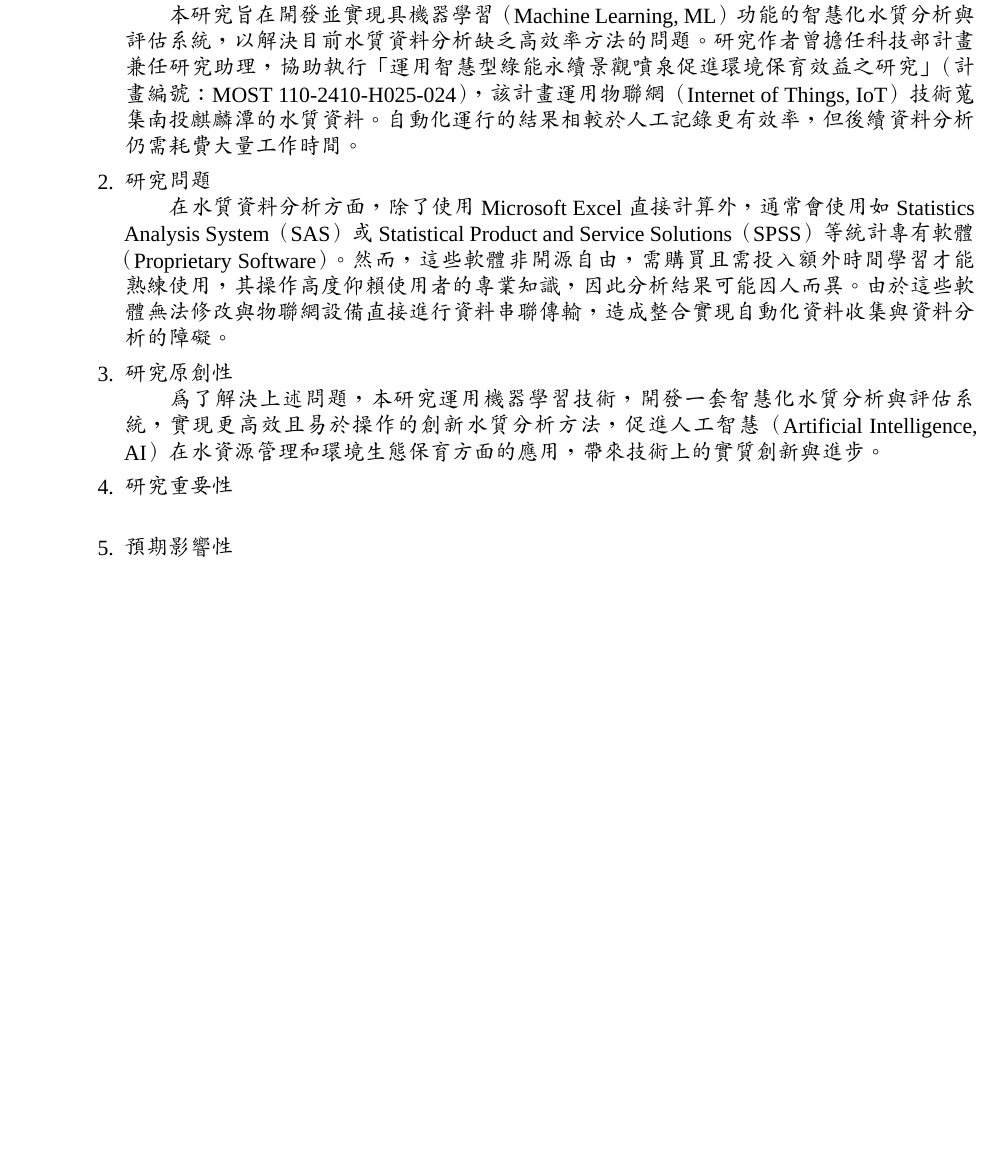
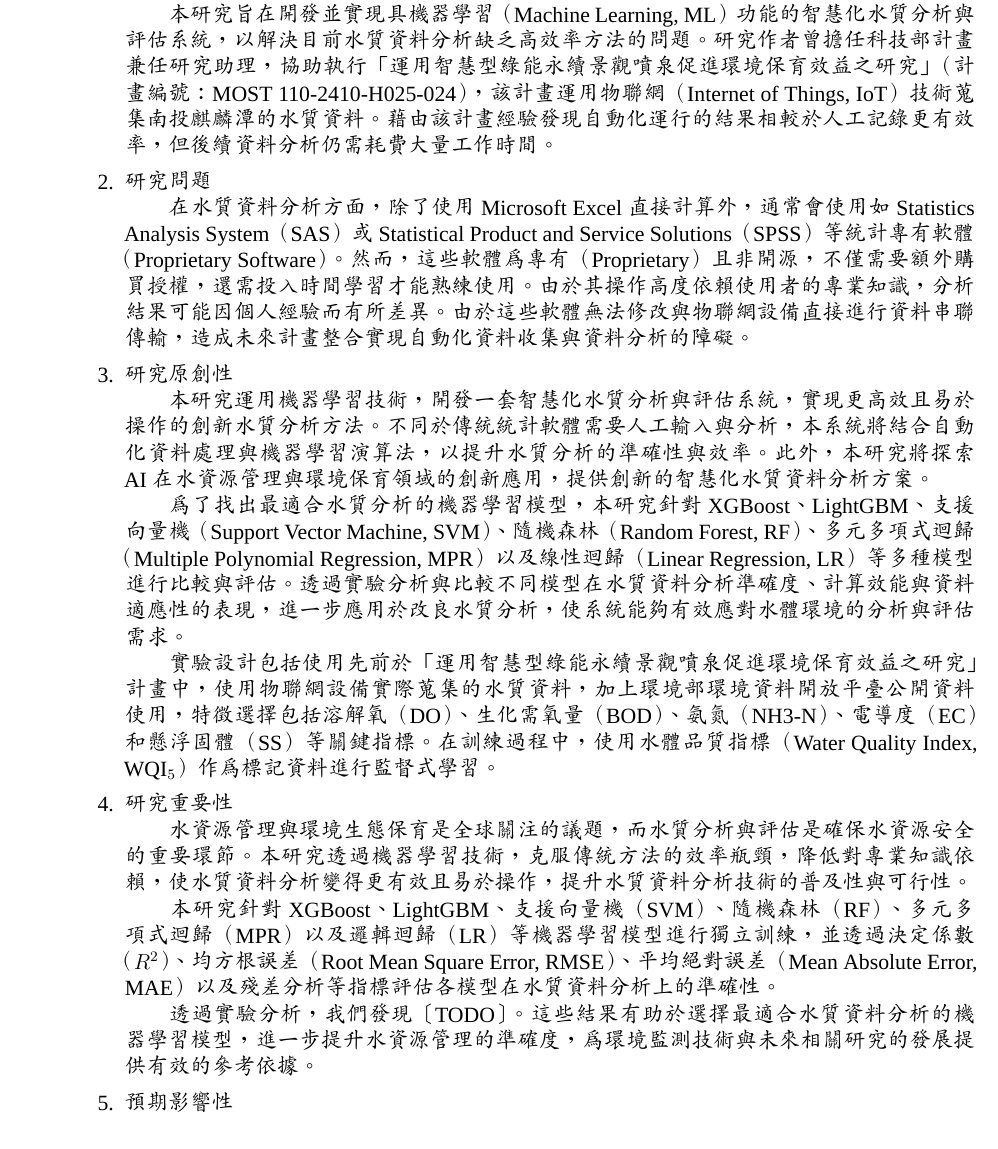
Before and after one commit to KageRyo/nstc-113-2813-C-025-017-E-report, a LaTeX document (report.tex): part of page 1 of 2, cut so that both start at the same text, the shorter picture padded with empty space. Compiled offline with XeLaTeX; a missing font is replaced by an installed copy or a similar font.

Commit message:
feat: add research plan background, problem, and methodology
- Added background section explaining the motivation and prior experience
- Defined research problem, highlighting limitations of existing statistical software
- Introduced originality by proposing an ML-based water quality analysis system
- Described machine learning models for comparison and evaluation
- Outlined significance of research and expected contributions to environmental monitoring

```diff
--- a/report.tex
+++ b/report.tex
@@ -56,13 +56,22 @@
 \item[(一)] 研究計畫之背景。請詳述本研究計畫所要探討或解決的問題、研究原創性、重要性、預期影響性及國內外有關本計畫之研究情況、重要參考文獻之評述等。如為連續性計畫應說明上年度研究進度。
 \begin{enumerate}[label=\arabic*.]
 \item 研究計畫之背景\\
-　　本研究旨在開發並實現具機器學習（Machine Learning, ML）功能的智慧化水質分析與評估系統，以解決目前水質資料分析缺乏高效率方法的問題。研究作者曾擔任科技部計畫兼任研究助理，協助執行「運用智慧型綠能永續景觀噴泉促進環境保育效益之研究」（計畫編號：MOST 110-2410-H025-024），該計畫運用物聯網（Internet of Things, IoT）技術蒐集南投麒麟潭的水質資料。自動化運行的結果相較於人工記錄更有效率，但後續資料分析仍需耗費大量工作時間。
+　　本研究旨在開發並實現具機器學習（Machine Learning, ML）功能的智慧化水質分析與評估系統，以解決目前水質資料分析缺乏高效率方法的問題。研究作者曾擔任科技部計畫兼任研究助理，協助執行「運用智慧型綠能永續景觀噴泉促進環境保育效益之研究」（計畫編號：MOST 110-2410-H025-024），該計畫運用物聯網（Internet of Things, IoT）技術蒐集南投麒麟潭的水質資料。藉由該計畫經驗發現自動化運行的結果相較於人工記錄更有效率，但後續資料分析仍需耗費大量工作時間。
 \item 研究問題\\
-　　在水質資料分析方面，除了使用Microsoft Excel直接計算外，通常會使用如Statistics Analysis System（SAS）或Statistical Product and Service Solutions（SPSS）等統計專有軟體（Proprietary Software）。然而，這些軟體非開源自由，需購買且需投入額外時間學習才能熟練使用，其操作高度仰賴使用者的專業知識，因此分析結果可能因人而異。由於這些軟體無法修改與物聯網設備直接進行資料串聯傳輸，造成整合實現自動化資料收集與資料分析的障礙。
+　　在水質資料分析方面，除了使用Microsoft Excel直接計算外，通常會使用如Statistics Analysis System（SAS）或Statistical Product and Service Solutions（SPSS）等統計專有軟體（Proprietary Software）。然而，這些軟體為專有（Proprietary）且非開源，不僅需要額外購買授權，還需投入時間學習才能熟練使用。由於其操作高度依賴使用者的專業知識，分析結果可能因個人經驗而有所差異。由於這些軟體無法修改與物聯網設備直接進行資料串聯傳輸，造成未來計畫整合實現自動化資料收集與資料分析的障礙。
 \item 研究原創性\\
-　　為了解決上述問題，本研究運用機器學習技術，開發一套智慧化水質分析與評估系統，實現更高效且易於操作的創新水質分析方法，促進人工智慧（Artificial Intelligence, AI）在水資源管理和環境生態保育方面的應用，帶來技術上的實質創新與進步。
+　　本研究運用機器學習技術，開發一套智慧化水質分析與評估系統，實現更高效且易於操作的創新水質分析方法。不同於傳統統計軟體需要人工輸入與分析，本系統將結合自動化資料處理與機器學習演算法，以提升水質分析的準確性與效率。此外，本研究將探索 AI 在水資源管理與環境保育領域的創新應用，提供創新的智慧化水質資料分析方案。\\
+　　為了找出最適合水質分析的機器學習模型，本研究針對XGBoost、LightGBM、支援向量機（Support Vector Machine, SVM）、隨機森林（Random Forest, RF）、多元多項式迴歸（Multiple Polynomial Regression, MPR）以及線性迴歸（Linear Regression, LR）等多種模型進行比較與評估。透過實驗分析與比較不同模型在水質資料分析準確度、計算效能與資料適應性的表現，進一步應用於改良水質分析，使系統能夠有效應對水體環境的分析與評估需求。\\
+　　實驗設計包括使用先前於「運用智慧型綠能永續景觀噴泉促進環境保育效益之研究」計畫中，使用物聯網設備實際蒐集的水質資料，加上環境部環境資料開放平臺公開資料使用，特徵選擇包括溶解氧（DO）、生化需氧量（BOD）、氨氮（NH3-N）、電導度（EC）和懸浮固體（SS）等關鍵指標。在訓練過程中，使用水體品質指標（Water Quality Index, WQI$_5$）作為標記資料進行監督式學習。
 \item 研究重要性\\
+　　水資源管理與環境生態保育是全球關注的議題，而水質分析與評估是確保水資源安全的重要環節。本研究透過機器學習技術，克服傳統方法的效率瓶頸，降低對專業知識依賴，使水質資料分析變得更有效且易於操作，提升水質資料分析技術的普及性與可行性。\\
+　　本研究針對XGBoost、LightGBM、支援向量機（SVM）、隨機森林（RF）、多元多項式迴歸（MPR）以及邏輯迴歸（LR）等機器學習模型進行獨立訓練，並透過決定係數（$R^2$）、均方根誤差（Root Mean Square Error, RMSE）、平均絕對誤差（Mean Absolute Error, MAE）以及殘差分析等指標評估各模型在水質資料分析上的準確性。\\
+　　透過實驗分析，我們發現［TODO］。這些結果有助於選擇最適合水質資料分析的機器學習模型，進一步提升水資源管理的準確度，為環境監測技術與未來相關研究的發展提供有效的參考依據。
 \item 預期影響性\\
+% 本研究的智慧化水質分析與評估系統有望在以下方面產生影響：\\
+% - 技術創新：透過機器學習技術提升水質監測的準確性與自動化程度。\\
+% - 環境保育：協助水資源管理單位更精確地監控水質變化，改善水體生態環境。\\
+% - 跨領域應用：本研究的方法可擴展至其他環境監測領域，如空氣品質監測或污染物分析，促進 AI 在環境科學中的應用。
 \item 國內外研究情況\\
 \item 重要參考文獻\\
 \end{enumerate}
```
Also changed, not shown: report.pdf.
